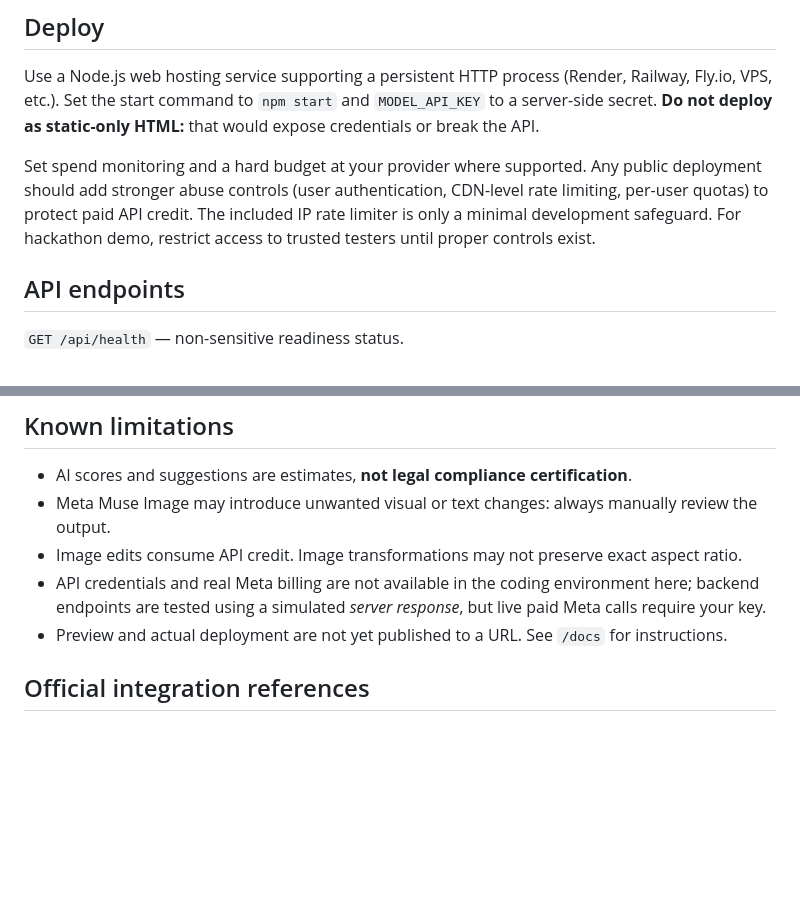
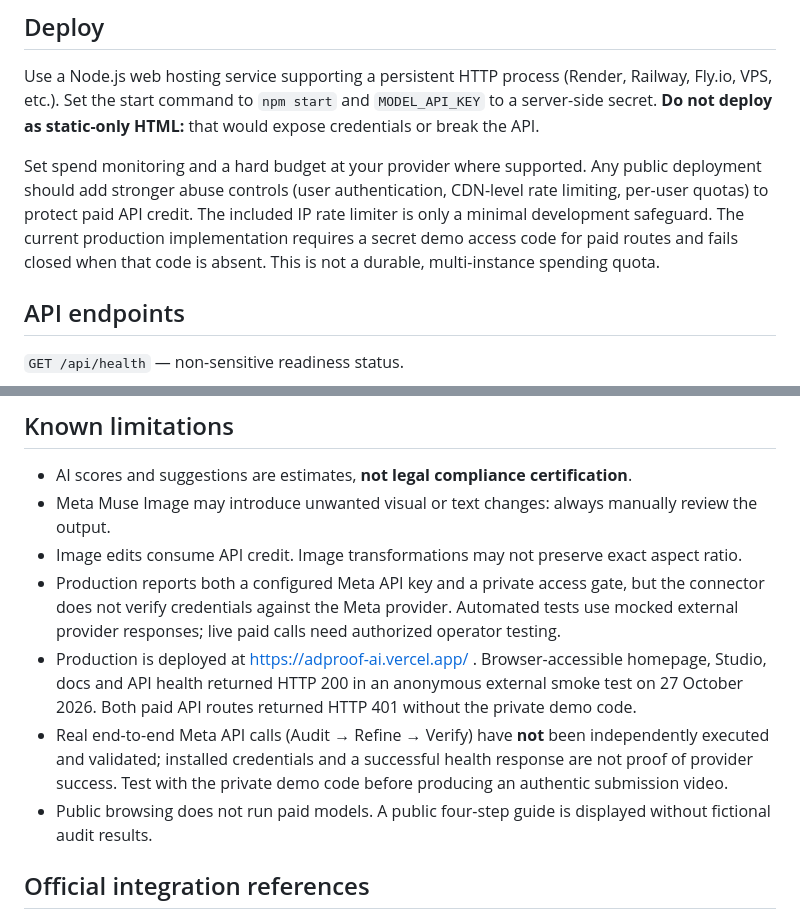
Before and after one commit to riyan3110/adproof-ai, a Markdown page: README.md, 2 parts joined by grey strips. GitHub-like rendering; blank space fills up the shorter version.

Commit message:
Synchronize README with verified production access and unverified live Meta tests

```diff
--- a/README.md
+++ b/README.md
@@ -47,7 +47,7 @@ Meta API base URL: `https://api.meta.ai/v1`.
 
 Use a Node.js web hosting service supporting a persistent HTTP process (Render, Railway, Fly.io, VPS, etc.). Set the start command to `npm start` and `MODEL_API_KEY` to a server-side secret. **Do not deploy as static-only HTML:** that would expose credentials or break the API.
 
-Set spend monitoring and a hard budget at your provider where supported. Any public deployment should add stronger abuse controls (user authentication, CDN-level rate limiting, per-user quotas) to protect paid API credit. The included IP rate limiter is only a minimal development safeguard. For hackathon demo, restrict access to trusted testers until proper controls exist.
+Set spend monitoring and a hard budget at your provider where supported. Any public deployment should add stronger abuse controls (user authentication, CDN-level rate limiting, per-user quotas) to protect paid API credit. The included IP rate limiter is only a minimal development safeguard. The current production implementation requires a secret demo access code for paid routes and fails closed when that code is absent. This is not a durable, multi-instance spending quota.
 
 ## API endpoints
 
@@ -64,8 +64,10 @@ Images are resized by the browser and sent as base64 only to the server and Meta
 - AI scores and suggestions are estimates, **not legal compliance certification**.
 - Meta Muse Image may introduce unwanted visual or text changes: always manually review the output.
 - Image edits consume API credit. Image transformations may not preserve exact aspect ratio.
-- API credentials and real Meta billing are not available in the coding environment here; backend endpoints are tested using a simulated *server response*, but live paid Meta calls require your key.
-- Preview and actual deployment are not yet published to a URL. See `/docs` for instructions.
+- Production reports both a configured Meta API key and a private access gate, but the connector does not verify credentials against the Meta provider. Automated tests use mocked external provider responses; live paid calls need authorized operator testing.
+- Production is deployed at https://adproof-ai.vercel.app/ . Browser-accessible homepage, Studio, docs and API health returned HTTP 200 in an anonymous external smoke test on 27 October 2026. Both paid API routes returned HTTP 401 without the private demo code.
+- Real end-to-end Meta API calls (Audit → Refine → Verify) have **not** been independently executed and validated; installed credentials and a successful health response are not proof of provider success. Test with the private demo code before producing an authentic submission video.
+- Public browsing does not run paid models. A public four-step guide is displayed without fictional audit results.
 
 ## Official integration references
 
```
